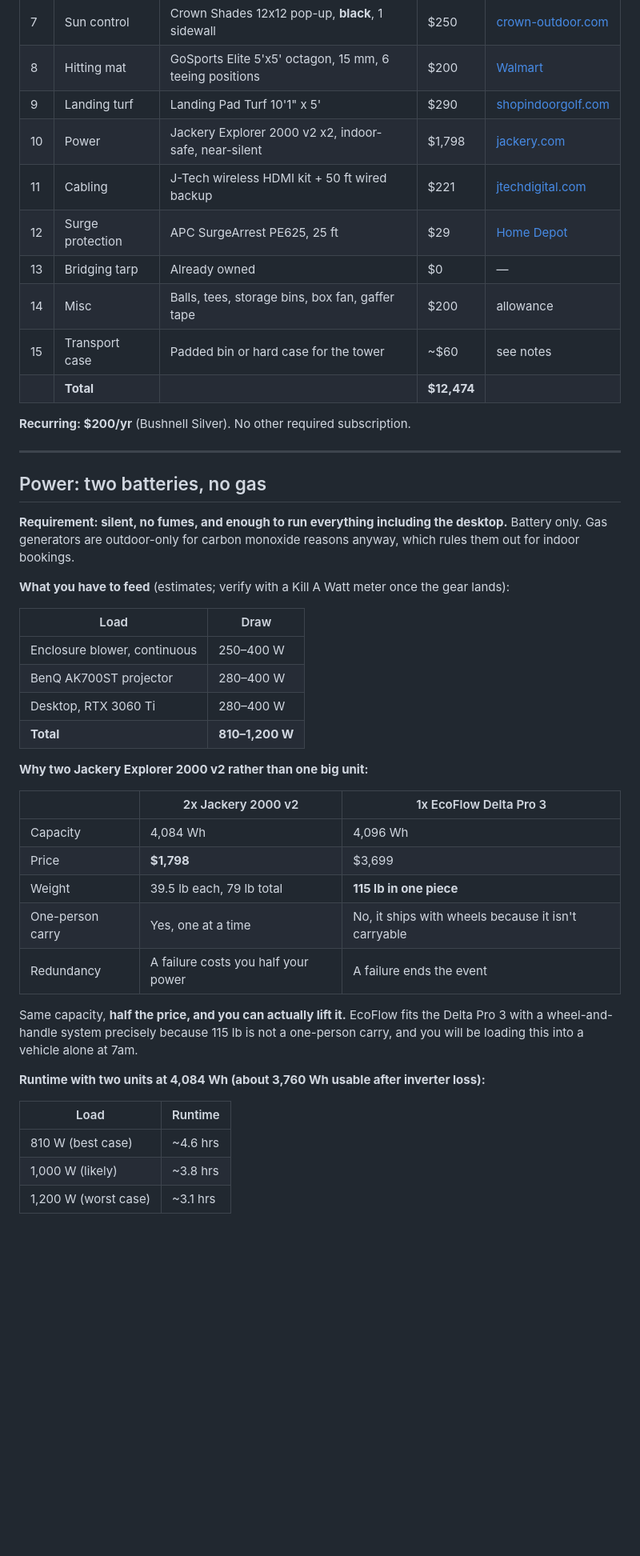
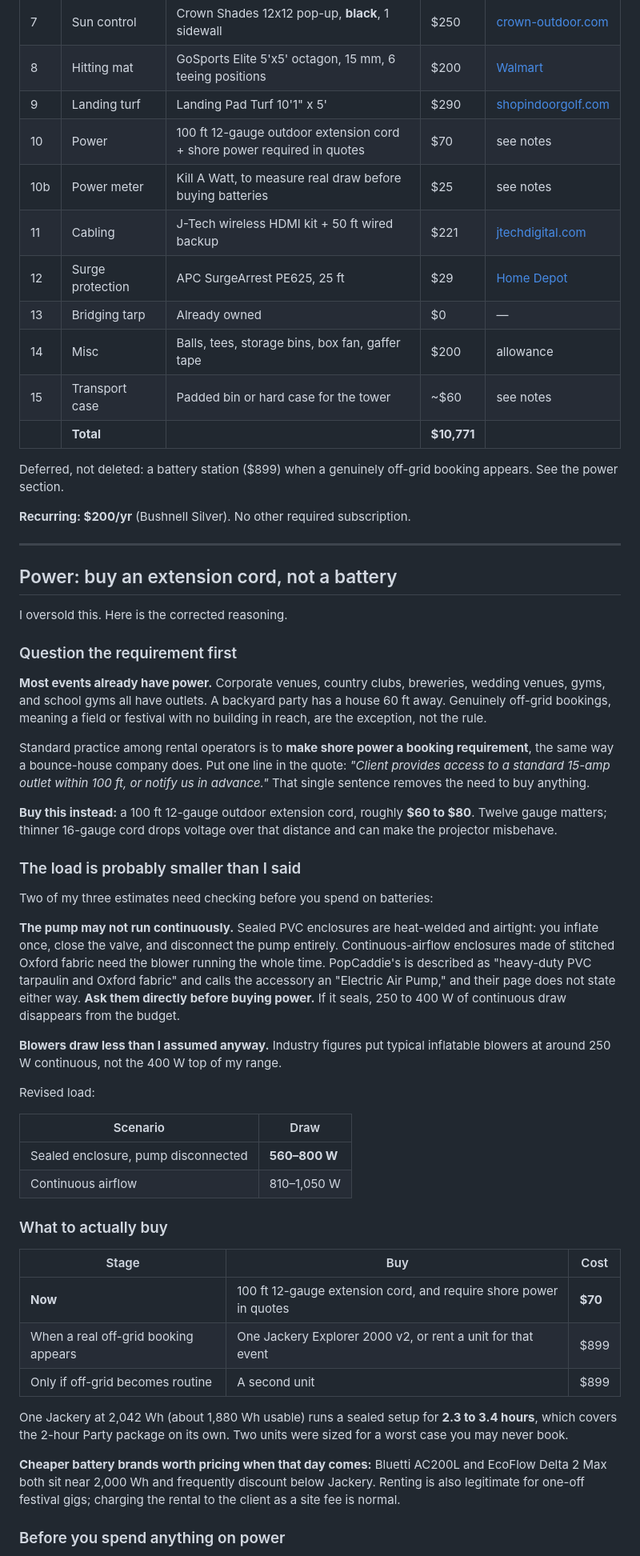
Before and after one commit to notcadenwhitt-stack/WhittWorksMobileGolf, a Markdown page: docs/CADEN-BUILD.md, the part around one of its changes. Shown at 80% size. GitHub-like rendering; blank space fills up the shorter version.

Commit message:
Cut power spend: require shore power and buy a cord, defer batteries until a real off-grid booking
Questioning the requirement removed $1,703. Also flags that a sealed PVC
enclosure may not need the pump running at all, which would cut the load
further; confirm with PopCaddie before buying any battery.

Co-Authored-By: Claude Fable 5 <noreply@anthropic.com>

```diff
--- a/docs/CADEN-BUILD.md
+++ b/docs/CADEN-BUILD.md
@@ -19,48 +19,59 @@ The three template tiers in `EQUIPMENT-TIERS.md` remain as reference. This build
 | 7 | Sun control | Crown Shades 12x12 pop-up, **black**, 1 sidewall | $250 | [crown-outdoor.com](https://crown-outdoor.com/products/12x12-pop-up-canopy-with-1-sidewall) |
 | 8 | Hitting mat | GoSports Elite 5'x5' octagon, 15 mm, 6 teeing positions | $200 | [Walmart](https://www.walmart.com/ip/1717799245) |
 | 9 | Landing turf | Landing Pad Turf 10'1" x 5' | $290 | [shopindoorgolf.com](https://shopindoorgolf.com/products/landing-pad-turf-for-commercial-golf-simulator-enclosure) |
-| 10 | Power | Jackery Explorer 2000 v2 x2, indoor-safe, near-silent | $1,798 | [jackery.com](https://www.jackery.com/products/jackery-explorer-2000-v2-portable-power-station) |
+| 10 | Power | 100 ft 12-gauge outdoor extension cord + shore power required in quotes | $70 | see notes |
+| 10b | Power meter | Kill A Watt, to measure real draw before buying batteries | $25 | see notes |
 | 11 | Cabling | J-Tech wireless HDMI kit + 50 ft wired backup | $221 | [jtechdigital.com](https://www.jtechdigital.com/products/wireless-hdmi-extender-1080p-wireless-hdmi-extender-kit-200ft) |
 | 12 | Surge protection | APC SurgeArrest PE625, 25 ft | $29 | [Home Depot](https://www.homedepot.com/p/306702078) |
 | 13 | Bridging tarp | Already owned | $0 | — |
 | 14 | Misc | Balls, tees, storage bins, box fan, gaffer tape | $200 | allowance |
 | 15 | Transport case | Padded bin or hard case for the tower | ~$60 | see notes |
-| | **Total** | | **$12,474** | |
+| | **Total** | | **$10,771** | |
+
+Deferred, not deleted: a battery station ($899) when a genuinely off-grid booking appears. See the power section.
 
 **Recurring: $200/yr** (Bushnell Silver). No other required subscription.
 
 ---
 
-## Power: two batteries, no gas
+## Power: buy an extension cord, not a battery
 
-**Requirement: silent, no fumes, and enough to run everything including the desktop.** Battery only. Gas generators are outdoor-only for carbon monoxide reasons anyway, which rules them out for indoor bookings.
+I oversold this. Here is the corrected reasoning.
 
-**What you have to feed** (estimates; verify with a Kill A Watt meter once the gear lands):
+### Question the requirement first
 
-| Load | Draw |
+**Most events already have power.** Corporate venues, country clubs, breweries, wedding venues, gyms, and school gyms all have outlets. A backyard party has a house 60 ft away. Genuinely off-grid bookings, meaning a field or festival with no building in reach, are the exception, not the rule.
+
+Standard practice among rental operators is to **make shore power a booking requirement**, the same way a bounce-house company does. Put one line in the quote: *"Client provides access to a standard 15-amp outlet within 100 ft, or notify us in advance."* That single sentence removes the need to buy anything.
+
+**Buy this instead:** a 100 ft 12-gauge outdoor extension cord, roughly **$60 to $80**. Twelve gauge matters; thinner 16-gauge cord drops voltage over that distance and can make the projector misbehave.
+
+### The load is probably smaller than I said
+
+Two of my three estimates need checking before you spend on batteries:
+
+**The pump may not run continuously.** Sealed PVC enclosures are heat-welded and airtight: you inflate once, close the valve, and disconnect the pump entirely. Continuous-airflow enclosures made of stitched Oxford fabric need the blower running the whole time. PopCaddie's is described as "heavy-duty PVC tarpaulin and Oxford fabric" and calls the accessory an "Electric Air Pump," and their page does not state either way. **Ask them directly before buying power.** If it seals, 250 to 400 W of continuous draw disappears from the budget.
+
+**Blowers draw less than I assumed anyway.** Industry figures put typical inflatable blowers at around 250 W continuous, not the 400 W top of my range.
+
+Revised load:
+
+| Scenario | Draw |
 |---|---|
-| Enclosure blower, continuous | 250–400 W |
-| BenQ AK700ST projector | 280–400 W |
-| Desktop, RTX 3060 Ti | 280–400 W |
-| **Total** | **810–1,200 W** |
+| Sealed enclosure, pump disconnected | **560–800 W** |
+| Continuous airflow | 810–1,050 W |
 
-**Why two Jackery Explorer 2000 v2 rather than one big unit:**
+### What to actually buy
 
-| | 2x Jackery 2000 v2 | 1x EcoFlow Delta Pro 3 |
+| Stage | Buy | Cost |
 |---|---|---|
-| Capacity | 4,084 Wh | 4,096 Wh |
-| Price | **$1,798** | $3,699 |
-| Weight | 39.5 lb each, 79 lb total | **115 lb in one piece** |
-| One-person carry | Yes, one at a time | No, it ships with wheels because it isn't carryable |
-| Redundancy | A failure costs you half your power | A failure ends the event |
+| **Now** | 100 ft 12-gauge extension cord, and require shore power in quotes | **$70** |
+| When a real off-grid booking appears | One Jackery Explorer 2000 v2, or rent a unit for that event | $899 |
+| Only if off-grid becomes routine | A second unit | $899 |
 
-Same capacity, **half the price, and you can actually lift it.** EcoFlow fits the Delta Pro 3 with a wheel-and-handle system precisely because 115 lb is not a one-person carry, and you will be loading this into a vehicle alone at 7am.
+One Jackery at 2,042 Wh (about 1,880 Wh usable) runs a sealed setup for **2.3 to 3.4 hours**, which covers the 2-hour Party package on its own. Two units were sized for a worst case you may never book.
 
-**Runtime with two units at 4,084 Wh (about 3,760 Wh usable after inverter loss):**
+**Cheaper battery brands worth pricing when that day comes:** Bluetti AC200L and EcoFlow Delta 2 Max both sit near 2,000 Wh and frequently discount below Jackery. Renting is also legitimate for one-off festival gigs; charging the rental to the client as a site fee is normal.
 
-| Load | Runtime |
-|---|---|
-| 810 W (best case) | ~4.6 hrs |
-| 1,000 W (likely) | ~3.8 hrs |
-| 1,200 W (worst case) | ~3.1 hrs |
+### Before you spend anything on power
 
```
Also changed, not shown: other parts of docs/CADEN-BUILD.md (+2 -6 lines).
